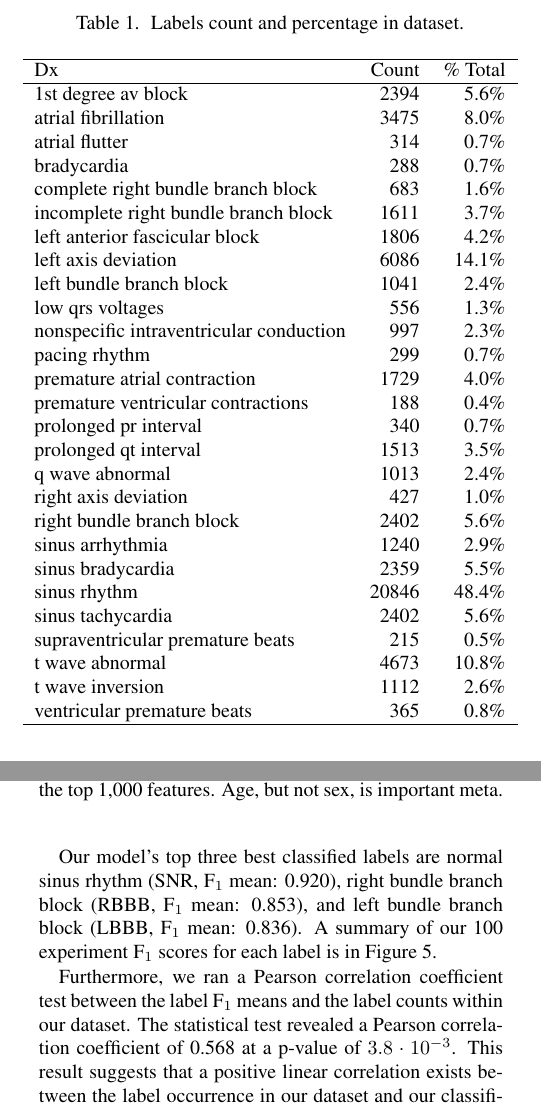
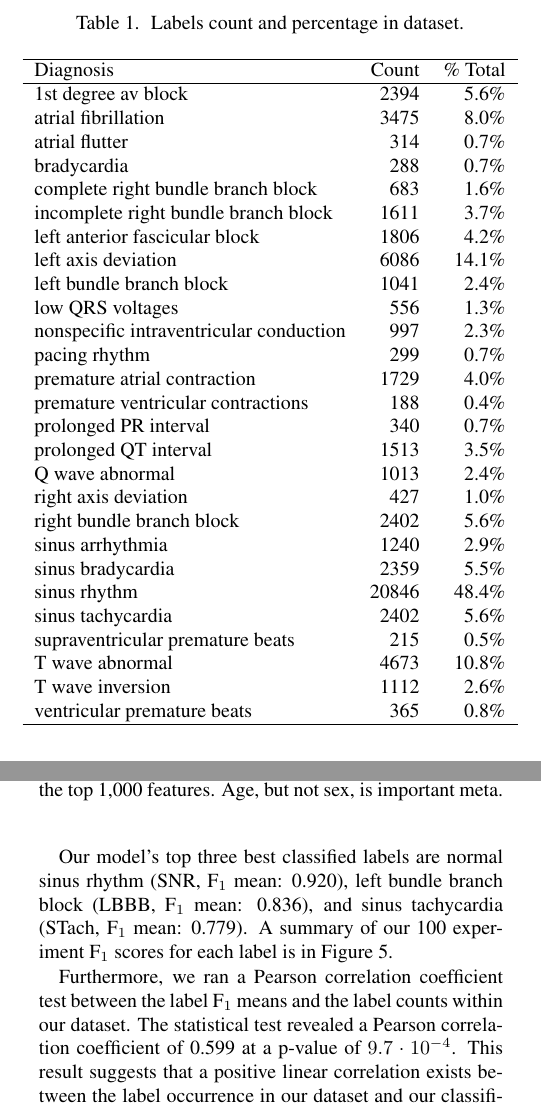
Before and after one commit to awwong1/cinc-2020-paper, a LaTeX document (main.tex): two parts of the columns of pages 1 and 3 of 4, joined at a grey line, cut so that both start at the same text. Compiled offline with pdfLaTeX.

Commit message:
Addressed Leiah's comments, updated labelwise figure

```diff
--- a/main.tex
+++ b/main.tex
@@ -62,7 +62,7 @@ Table~\ref{tab:dataset_labeldx} displays the 27 labels selected for evaluation b
   \caption{\label{tab:dataset_labeldx} Labels count and percentage in dataset.}
   \vspace{4 mm}
   \centerline{\begin{tabular}{lrr} \hline
-    Dx & Count & \% Total \\ \hline
+    Diagnosis & Count & \% Total \\ \hline
     1st degree av block & 2394 & 5.6\% \\
     atrial fibrillation & 3475 & 8.0\% \\
     atrial flutter & 314 & 0.7\% \\
@@ -72,14 +72,14 @@ Table~\ref{tab:dataset_labeldx} displays the 27 labels selected for evaluation b
     left anterior fascicular block & 1806 & 4.2\% \\
     left axis deviation & 6086 & 14.1\% \\
     left bundle branch block & 1041 & 2.4\% \\
-    low qrs voltages & 556 & 1.3\% \\
+    low QRS voltages & 556 & 1.3\% \\
     nonspecific intraventricular conduction & 997 & 2.3\% \\
     pacing rhythm & 299 & 0.7\% \\
     premature atrial contraction & 1729 & 4.0\% \\
     premature ventricular contractions & 188 & 0.4\% \\
-    prolonged pr interval & 340 & 0.7\% \\
-    prolonged qt interval & 1513 & 3.5\% \\
-    q wave abnormal & 1013 & 2.4\% \\
+    prolonged PR interval & 340 & 0.7\% \\
+    prolonged QT interval & 1513 & 3.5\% \\
+    Q wave abnormal & 1013 & 2.4\% \\
     right axis deviation & 427 & 1.0\% \\
     right bundle branch block & 2402 & 5.6\% \\
     sinus arrhythmia & 1240 & 2.9\% \\
@@ -197,7 +197,7 @@ An overview of these classification metrics can be found in Figure~\ref{fig:clas
   \label{fig:classification_metrics_summary}
 \end{figure}
 
-Our model's top three best classified labels are normal sinus rhythm (SNR, $\text{F}_1$ mean: 0.920), right bundle branch block (RBBB, $\text{F}_1$ mean: 0.853), and left bundle branch block (LBBB, $\text{F}_1$ mean: 0.836).
+Our model's top three best classified labels are normal sinus rhythm (SNR, $\text{F}_1$ mean: 0.920), left bundle branch block (LBBB, $\text{F}_1$ mean: 0.836), and sinus tachycardia (STach, $\text{F}_1$ mean: 0.779).
 A summary of our 100 experiment $\text{F}_1$ scores for each label is in Figure~\ref{fig:f1_score}.
 
 \begin{figure*}[ht]
@@ -208,10 +208,9 @@ A summary of our 100 experiment $\text{F}_1$ scores for each label is in Figure~
 \end{figure*}
 
 Furthermore, we ran a Pearson correlation coefficient test between the label $\text{F}_1$ means and the label counts within our dataset.
-The statistical test revealed a Pearson correlation coefficient of 0.568 at a p-value of $3.8 \cdot 10^{-3}$.
+The statistical test revealed a Pearson correlation coefficient of 0.599 at a p-value of $9.7 \cdot 10^{-4}$.
 This result suggests that a positive linear correlation exists between the label occurrence in our dataset and our classification model's $\text{F}_1$ score.
 On the official phase hold out test set, our methodology achieved a challenge score of \officialscore.
-
 
 \section{Discussion \& Future Work}
 
```
Also changed, not shown: fig/label_f1s.png, main.pdf, main.tex (8 more changed lines).
